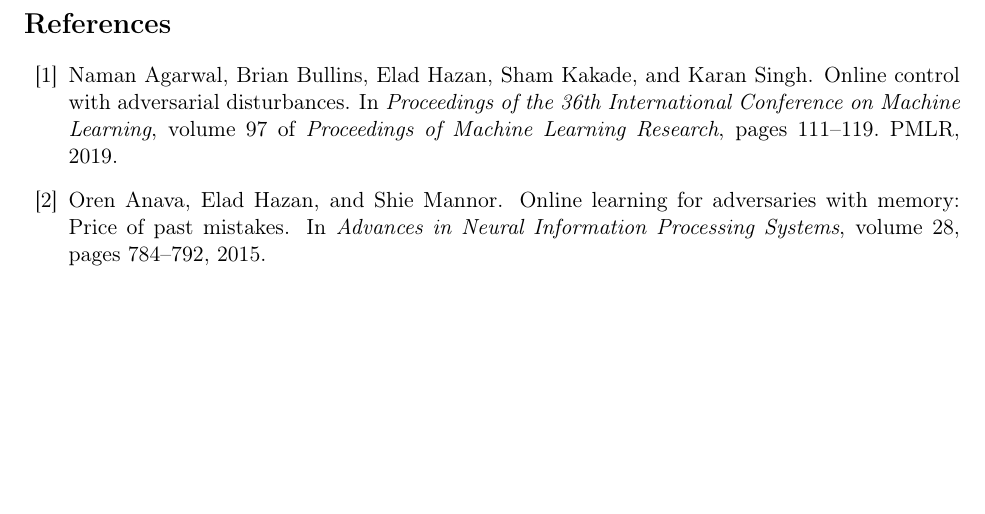
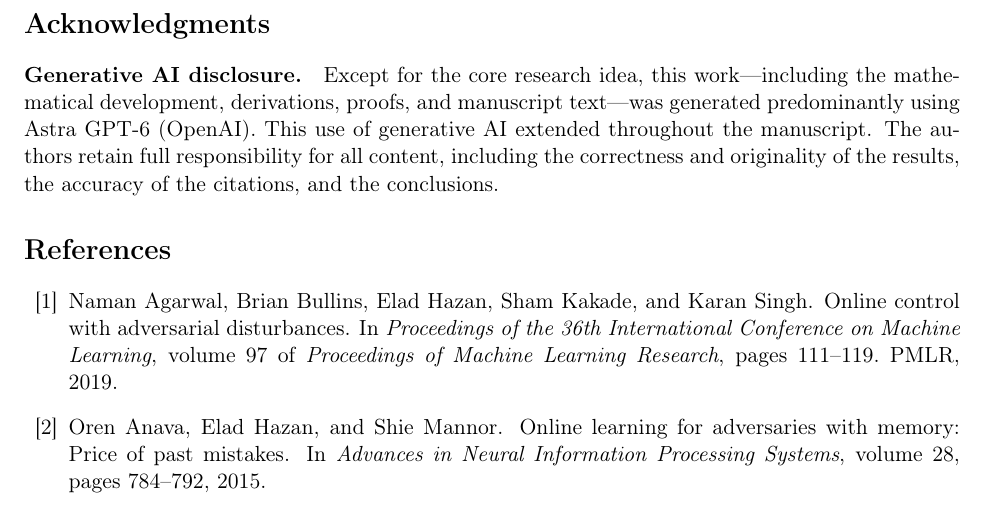
Before and after one commit to kamiaras/Optimal-Regret-for-Online-Storage-Control, a LaTeX paper (main.tex): part of page 19 of 20, cut at the place of the change, the shorter picture padded with empty space. Compiled offline with pdfLaTeX.

Commit message:
Disclose extensive Astra GPT-6 use in manuscript development

```diff
--- a/main.tex
+++ b/main.tex
@@ -1605,6 +1605,16 @@
 lower bound holds even when the controller is any causal feasible
 algorithm.
 
+\section*{Acknowledgments}
+
+\paragraph{Generative AI disclosure.}
+Except for the core research idea, this work---including the mathematical
+development, derivations, proofs, and manuscript text---was generated
+predominantly using Astra GPT-6 (OpenAI). This use of generative AI
+extended throughout the manuscript. The authors retain full responsibility
+for all content, including the correctness and originality of the results,
+the accuracy of the citations, and the conclusions.
+
 \bibliographystyle{plain}
 \bibliography{references}
 
```
Also changed, not shown: 1 other file.
